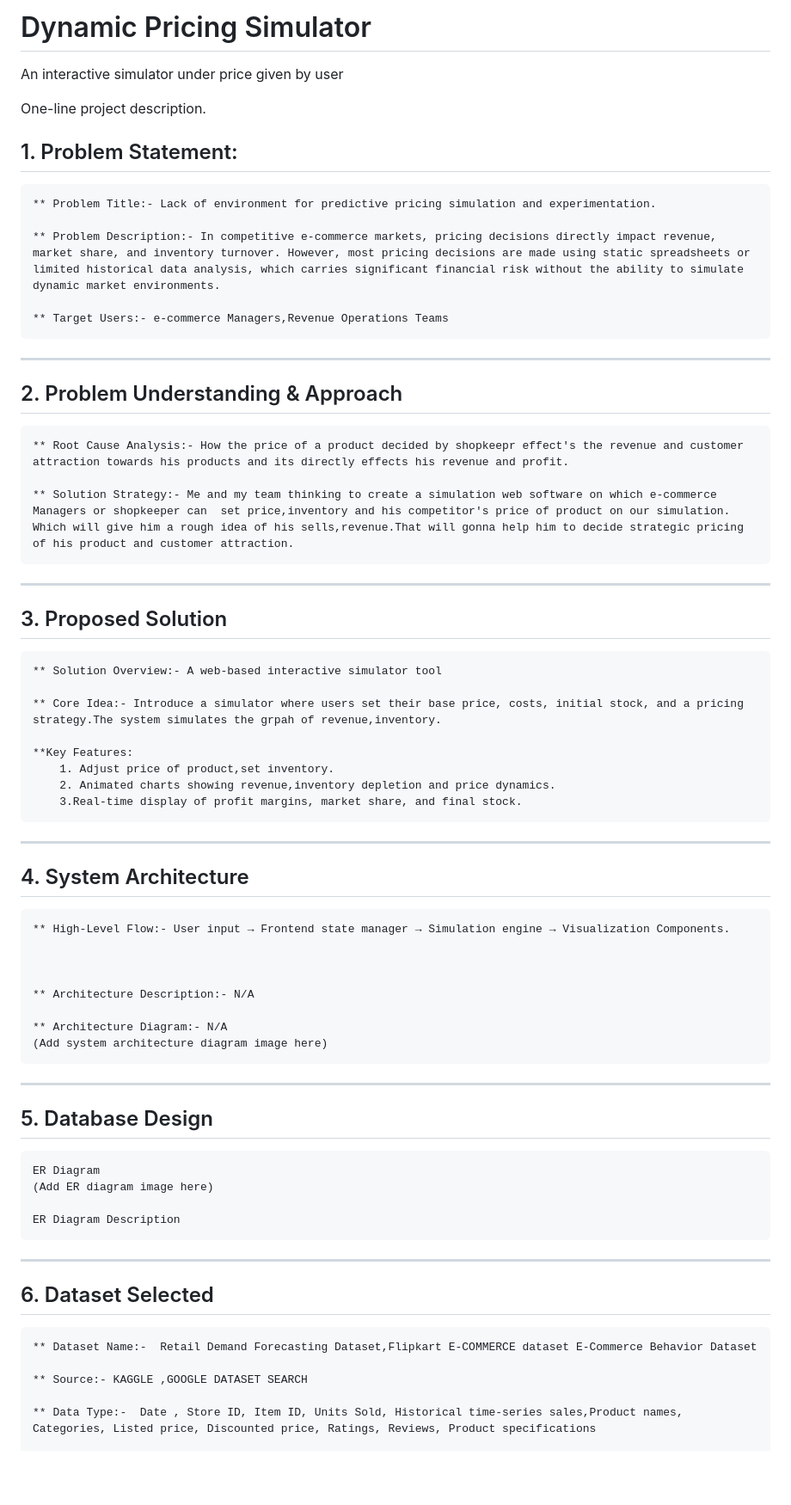
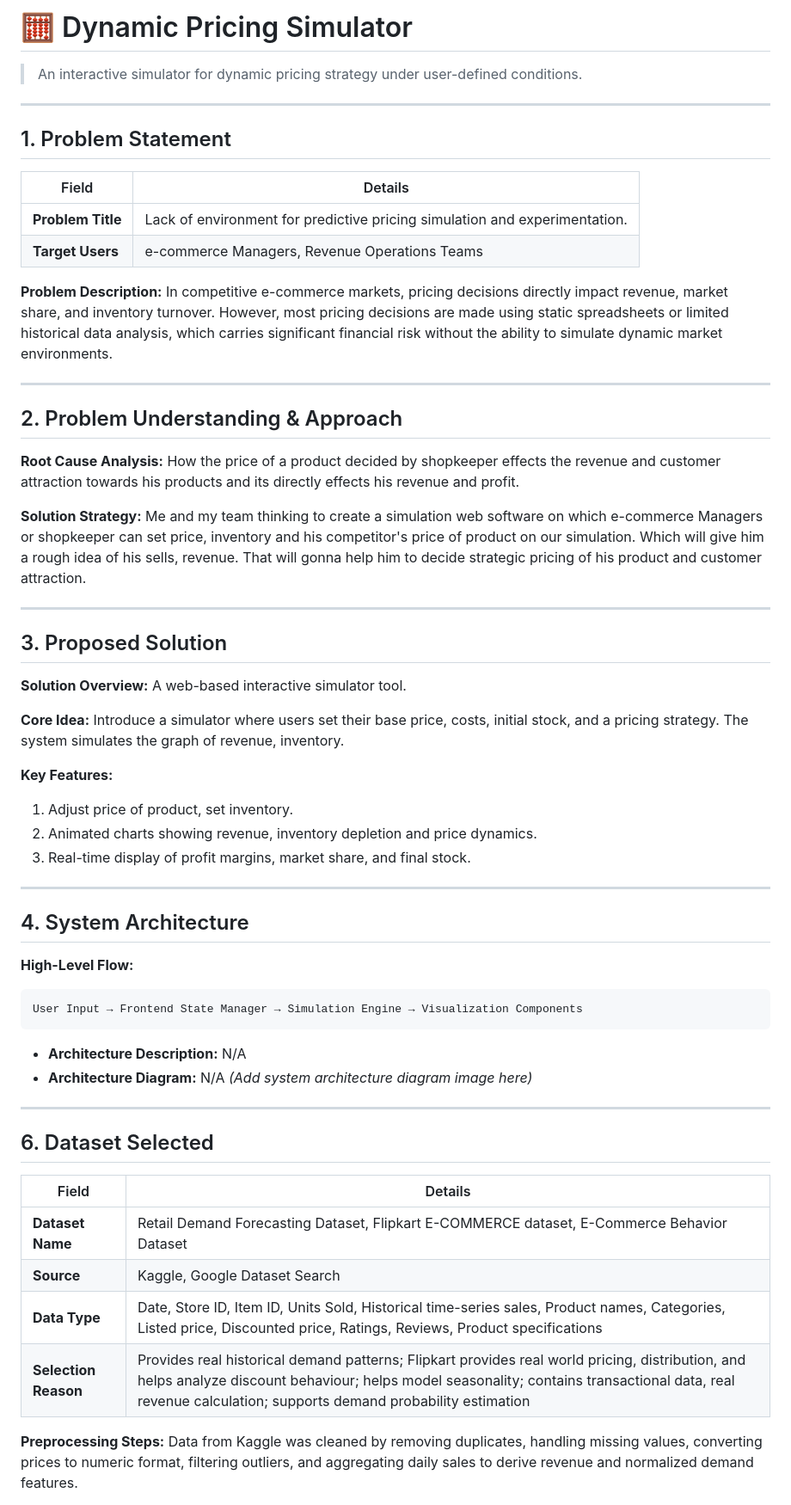
Before and after one commit to AYUSH-KAVYA/Dynamic-pricing-Simulation, a Markdown page: README.md, the part around one of its changes. Shown at 86% size. Drawn GitHub-style; blank space fills up the shorter version.

````diff
--- a/README.md
+++ b/README.md
@@ -1,64 +1,65 @@
-# Dynamic Pricing Simulator
-An interactive simulator under price given by user
+# 🧮 Dynamic Pricing Simulator
 
+> An interactive simulator for dynamic pricing strategy under user-defined conditions.
 
-One-line project description.
+---
 
-## 1. Problem Statement:
-    ** Problem Title:- Lack of environment for predictive pricing simulation and experimentation.
+## 1. Problem Statement
 
-    ** Problem Description:- In competitive e-commerce markets, pricing decisions directly impact revenue, market share, and inventory turnover. However, most pricing decisions are made using static spreadsheets or limited historical data analysis, which carries significant financial risk without the ability to simulate dynamic market environments.
+| Field | Details |
+|-------|---------|
+| **Problem Title** | Lack of environment for predictive pricing simulation and experimentation. |
+| **Target Users** | e-commerce Managers, Revenue Operations Teams |
 
-    ** Target Users:- e-commerce Managers,Revenue Operations Teams
-___________________________________________________________________________________________________________________
+**Problem Description:**
+In competitive e-commerce markets, pricing decisions directly impact revenue, market share, and inventory turnover. However, most pricing decisions are made using static spreadsheets or limited historical data analysis, which carries significant financial risk without the ability to simulate dynamic market environments.
+
+---
 
 ## 2. Problem Understanding & Approach
 
-    ** Root Cause Analysis:- How the price of a product decided by shopkeepr effect's the revenue and customer attraction towards his products and its directly effects his revenue and profit.
+**Root Cause Analysis:**
+How the price of a product decided by shopkeeper effects the revenue and customer attraction towards his products and its directly effects his revenue and profit.
 
-    ** Solution Strategy:- Me and my team thinking to create a simulation web software on which e-commerce Managers or shopkeeper can  set price,inventory and his competitor's price of product on our simulation. Which will give him a rough idea of his sells,revenue.That will gonna help him to decide strategic pricing of his product and customer attraction.
+**Solution Strategy:**
+Me and my team thinking to create a simulation web software on which e-commerce Managers or shopkeeper can set price, inventory and his competitor's price of product on our simulation. Which will give him a rough idea of his sells, revenue. That will gonna help him to decide strategic pricing of his product and customer attraction.
 
-___________________________________________________________________________________________________________________
+---
 
 ## 3. Proposed Solution
 
-    ** Solution Overview:- A web-based interactive simulator tool
+**Solution Overview:** A web-based interactive simulator tool.
 
-    ** Core Idea:- Introduce a simulator where users set their base price, costs, initial stock, and a pricing strategy.The system simulates the grpah of revenue,inventory.
+**Core Idea:** Introduce a simulator where users set their base price, costs, initial stock, and a pricing strategy. The system simulates the graph of revenue, inventory.
 
-    **Key Features:
-        1. Adjust price of product,set inventory.
-        2. Animated charts showing revenue,inventory depletion and price dynamics.
-        3.Real-time display of profit margins, market share, and final stock.
+**Key Features:**
+1. Adjust price of product, set inventory.
+2. Animated charts showing revenue, inventory depletion and price dynamics.
+3. Real-time display of profit margins, market share, and final stock.
 
-___________________________________________________________________________________________________________________
-
+---
 
 ## 4. System Architecture
 
-    ** High-Level Flow:- User input → Frontend state manager → Simulation engine → Visualization Components.
+**High-Level Flow:**
+```
+User Input → Frontend State Manager → Simulation Engine → Visualization Components
+```
 
+- **Architecture Description:** N/A
+- **Architecture Diagram:** N/A *(Add system architecture diagram image here)*
 
-
-    ** Architecture Description:- N/A
-
-    ** Architecture Diagram:- N/A
-    (Add system architecture diagram image here)
-
-___________________________________________________________________________________________________________________
-
-## 5. Database Design
-    ER Diagram
-    (Add ER diagram image here)
-
-    ER Diagram Description
-
-___________________________________________________________________________________________________________________
+---
 
 ## 6. Dataset Selected
-    ** Dataset Name:-  Retail Demand Forecasting Dataset,Flipkart E-COMMERCE dataset E-Commerce Behavior Dataset
 
-    ** Source:- KAGGLE ,GOOGLE DATASET SEARCH
+| Field | Details |
+|-------|---------|
+| **Dataset Name** | Retail Demand Forecasting Dataset, Flipkart E-COMMERCE dataset, E-Commerce Behavior Dataset |
+| **Source** | Kaggle, Google Dataset Search |
+| **Data Type** | Date, Store ID, Item ID, Units Sold, Historical time-series sales, Product names, Categories, Listed price, Discounted price, Ratings, Reviews, Product specifications |
+| **Selection Reason** | Provides real historical demand patterns; Flipkart provides real world pricing, distribution, and helps analyze discount behaviour; helps model seasonality; contains transactional data, real revenue calculation; supports demand probability estimation |
 
-    ** Data Type:-  Date , Store ID, Item ID, Units Sold, Historical time-series sales,Product names, Categories, Listed price, Discounted price, Ratings, Reviews, Product specifications
+**Preprocessing Steps:**
+Data from Kaggle was cleaned by removing duplicates, handling missing values, converting prices to numeric format, filtering outliers, and aggregating daily sales to derive revenue and normalized demand features.
 
````
Also changed, not shown: other parts of README.md (+82 -68 lines).
